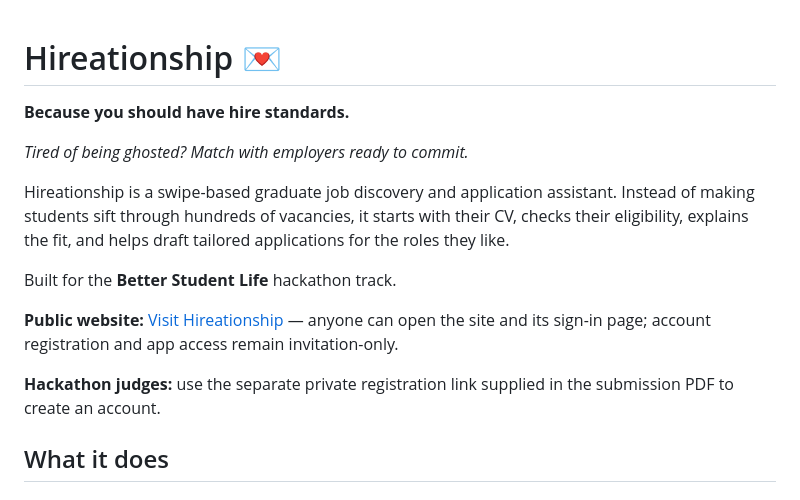
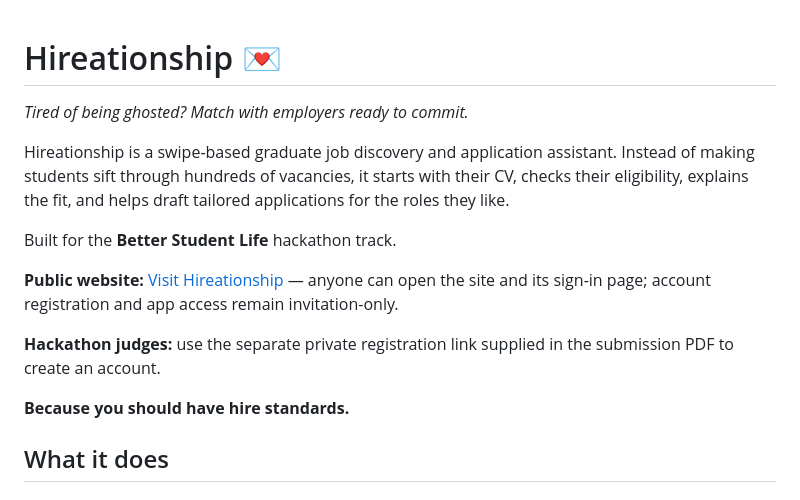
Before and after one commit to itkara/ClaudeBuilderHackathon, a Markdown page: README.md, the part around the change. Rendered like a GitHub page.

```diff
--- a/README.md
+++ b/README.md
@@ -1,6 +1,4 @@
 # Hireationship 💌
-
-**Because you should have hire standards.**
 
 *Tired of being ghosted? Match with employers ready to commit.*
 
@@ -11,6 +9,8 @@ Built for the **Better Student Life** hackathon track.
 **Public website:** [Visit Hireationship](https://itkara.pythonanywhere.com/) — anyone can open the site and its sign-in page; account registration and app access remain invitation-only.
 
 **Hackathon judges:** use the separate private registration link supplied in the submission PDF to create an account.
+
+**Because you should have hire standards.**
 
 ## What it does
 
```
